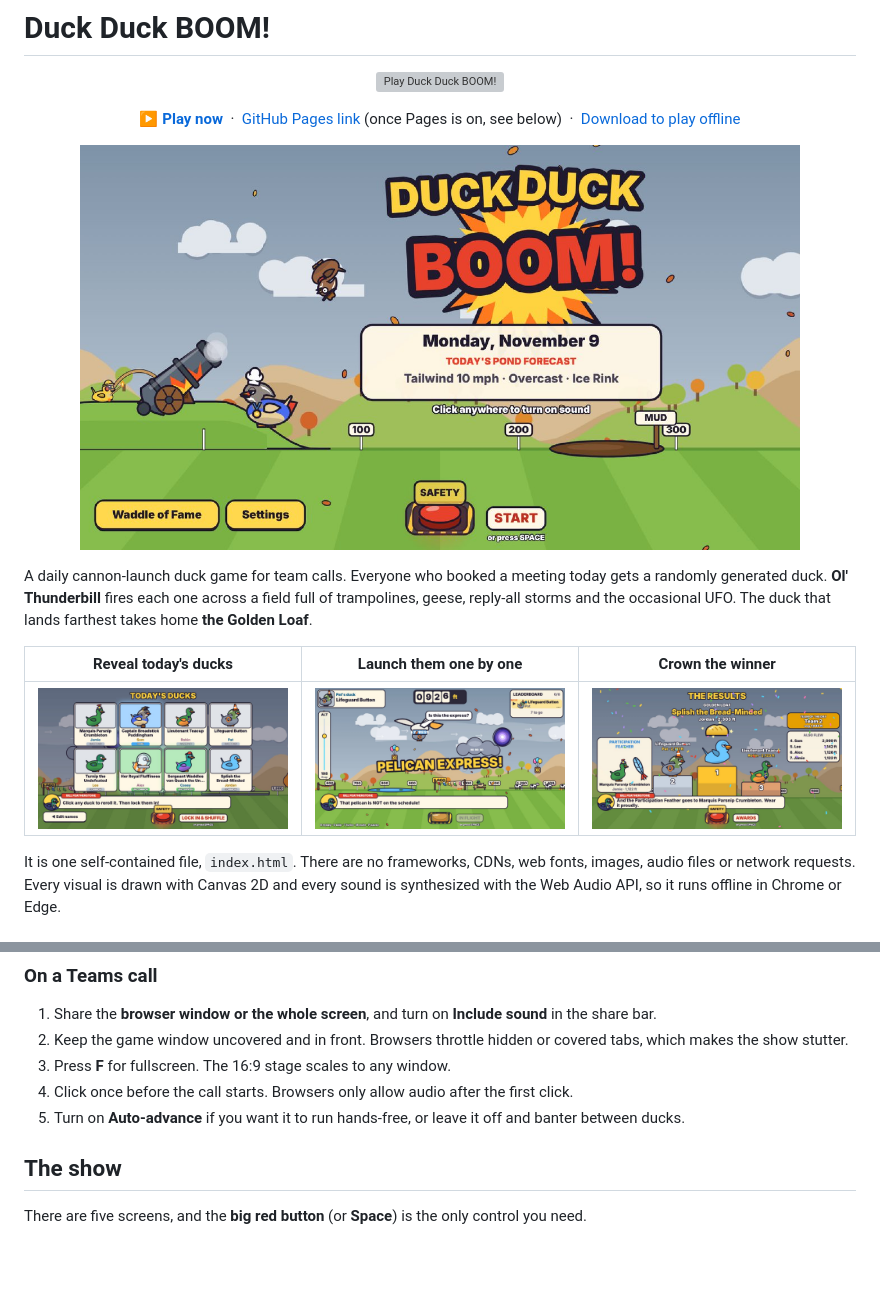
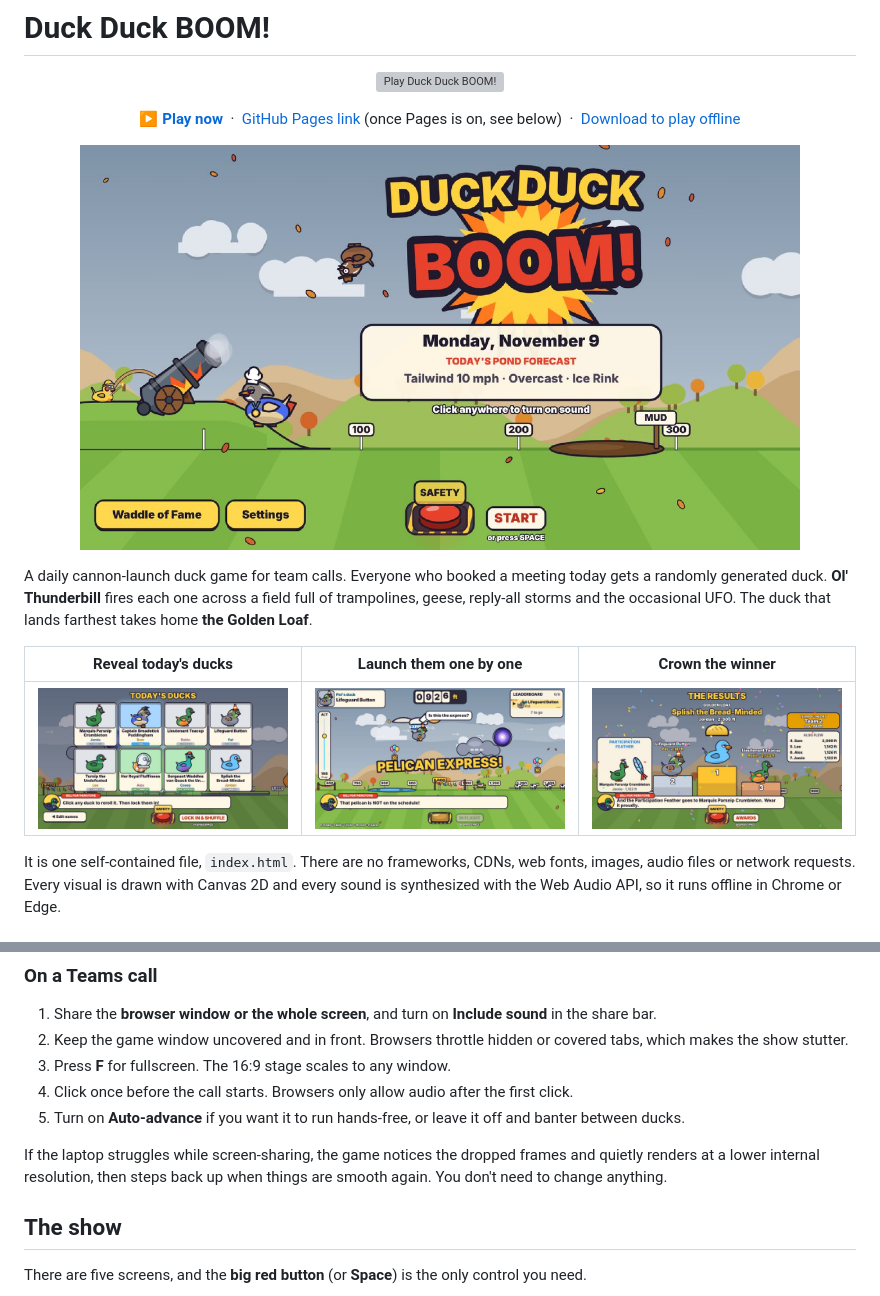
Before and after one commit to sauterreed24/duck-duck-boom, a Markdown page: README.md, 2 parts joined by grey strips. Rendered like a GitHub page; pictures changed too: docs/screenshot-flight.jpg, docs/screenshot-podium.jpg, docs/screenshot-reveal.jpg; blank space fills up the shorter version; grey boxes are pictures that could not be loaded.

```diff
--- a/README.md
+++ b/README.md
@@ -35,6 +35,8 @@ Your roster, settings and Waddle of Fame are saved in the browser for whichever
 3. Press **F** for fullscreen. The 16:9 stage scales to any window.
 4. Click once before the call starts. Browsers only allow audio after the first click.
 5. Turn on **Auto-advance** if you want it to run hands-free, or leave it off and banter between ducks.
+
+If the laptop struggles while screen-sharing, the game notices the dropped frames and quietly renders at a lower internal resolution, then steps back up when things are smooth again. You don't need to change anything.
 
 ## The show
 
```
Also changed, not shown: 1 other file.
